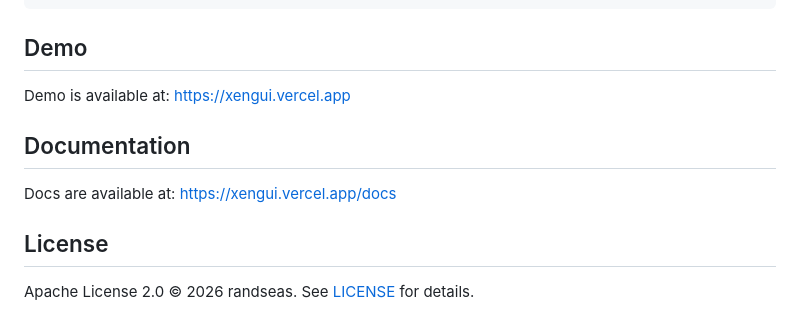
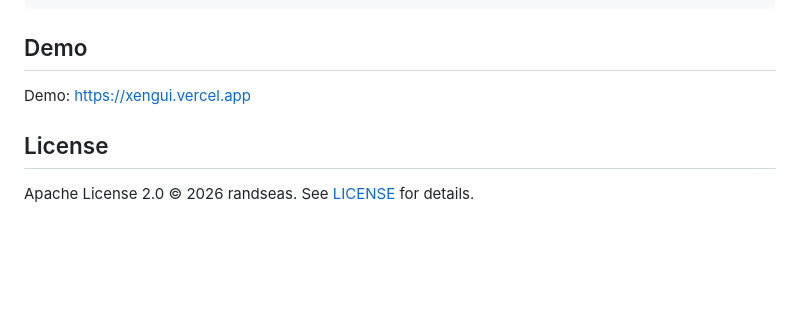
Before and after one commit to randseas/xengui, a Markdown page: README.md, the part around the change. Drawn GitHub-style; blank space fills up the shorter version.

Commit message:
Update README to simplify demo and remove docs
Removed documentation section and cleaned up demo link formatting.

```diff
--- a/README.md
+++ b/README.md
@@ -148,11 +148,7 @@ trunk serve
 
 ## Demo
 
-Demo is available at: [https://xengui.vercel.app](https://xengui.vercel.app)
-
-## Documentation
-
-Docs are available at: [https://xengui.vercel.app/docs](https://xengui.vercel.app/docs)
+Demo: [https://xengui.vercel.app](https://xengui.vercel.app)
 
 ## License
 
```
